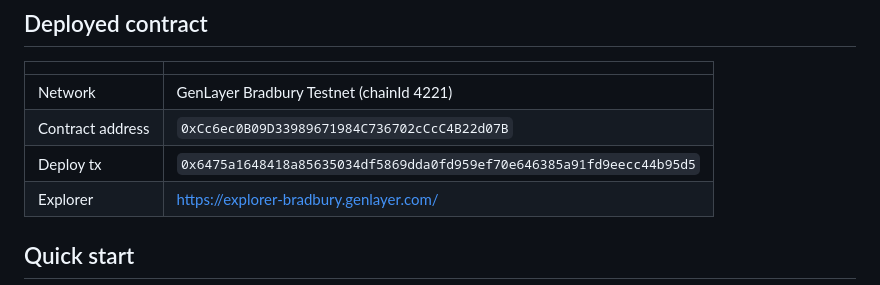
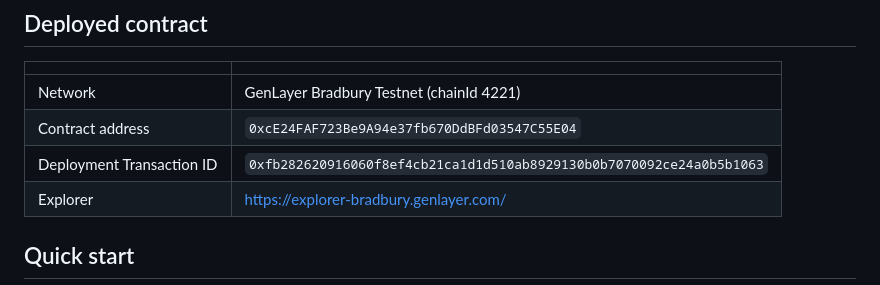
Before and after one commit to Biosolverr/ai-escrow, a Markdown page: README.md, the part around the change. Rendered like a GitHub page.

```diff
--- a/README.md
+++ b/README.md
@@ -98,8 +98,8 @@ No proxy, no backend API, no off-chain reimplementation.
 | | |
 |---|---|
 | Network | GenLayer Bradbury Testnet (chainId 4221) |
-| Contract address | `0xCc6ec0B09D33989671984C736702cCcC4B22d07B` |
-| Deploy tx | `0x6475a1648418a85635034df5869dda0fd959ef70e646385a91fd9eecc44b95d5` |
+| Contract address | `0xcE24FAF723Be9A94e37fb670DdBFd03547C55E04` |
+| Deployment Transaction ID | `0xfb282620916060f8ef4cb21ca1d1d510ab8929130b0b7070092ce24a0b5b1063` |
 | Explorer | https://explorer-bradbury.genlayer.com/ |
 
 ## Quick start
```
